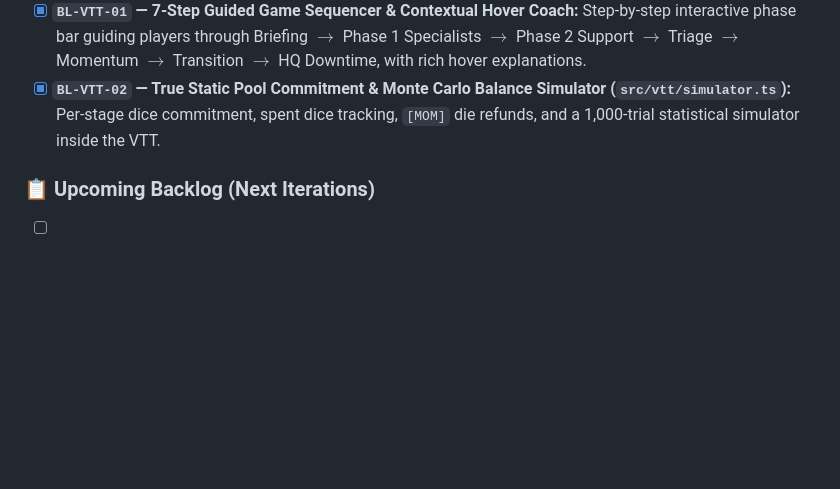
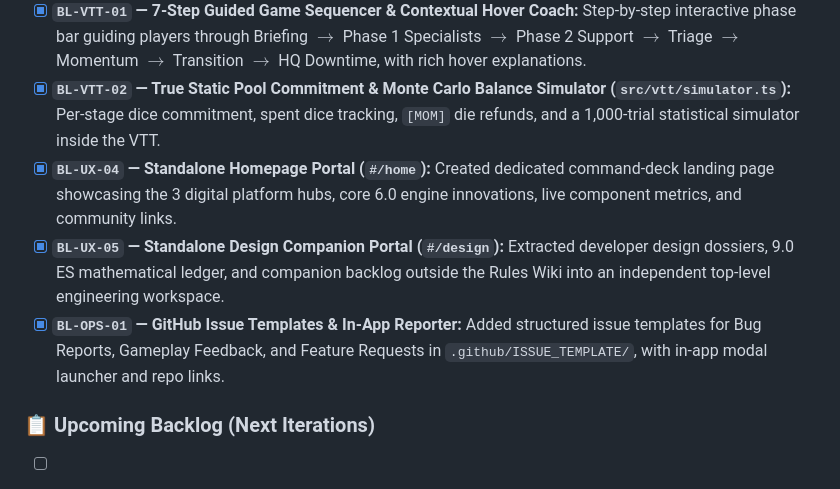
Before and after one commit to InbarRose/away-team-game, a Markdown page: BACKLOG.md, the part around the change. Rendered like a GitHub page; blank space fills up the shorter version.

```diff
--- a/BACKLOG.md
+++ b/BACKLOG.md
@@ -107,6 +107,9 @@ Using the new VTT Monte Carlo Simulator (`src/vtt/simulator.ts`), here are **4 b
 - [x] **`BL-UX-03` — Core Rulebook Clarity Pass (`/game/core/*.md`):** Added worked Examples of Play, callout boxes, timing clarifications, and diagram blueprints across all 8 chapters without changing any rules.
 - [x] **`BL-VTT-01` — 7-Step Guided Game Sequencer & Contextual Hover Coach:** Step-by-step interactive phase bar guiding players through Briefing $\rightarrow$ Phase 1 Specialists $\rightarrow$ Phase 2 Support $\rightarrow$ Triage $\rightarrow$ Momentum $\rightarrow$ Transition $\rightarrow$ HQ Downtime, with rich hover explanations.
 - [x] **`BL-VTT-02` — True Static Pool Commitment & Monte Carlo Balance Simulator (`src/vtt/simulator.ts`):** Per-stage dice commitment, spent dice tracking, `[MOM]` die refunds, and a 1,000-trial statistical simulator inside the VTT.
+- [x] **`BL-UX-04` — Standalone Homepage Portal (`#/home`):** Created dedicated command-deck landing page showcasing the 3 digital platform hubs, core 6.0 engine innovations, live component metrics, and community links.
+- [x] **`BL-UX-05` — Standalone Design Companion Portal (`#/design`):** Extracted developer design dossiers, 9.0 ES mathematical ledger, and companion backlog outside the Rules Wiki into an independent top-level engineering workspace.
+- [x] **`BL-OPS-01` — GitHub Issue Templates & In-App Reporter:** Added structured issue templates for Bug Reports, Gameplay Feedback, and Feature Requests in `.github/ISSUE_TEMPLATE/`, with in-app modal launcher and repo links.
 
 ### 📋 Upcoming Backlog (Next Iterations)
 - [ ] **`BL-VTT-03` — Interactive Political Deck & Secret Objective Dealer in VTT:** Deal 2 hidden Secret Objectives (keep 1) and draw 3 Open Agendas into active play inside the VTT state, with automatic `[VP]` scoring triggers when conditions are met.
```
Also changed, not shown: PROJECT_STATUS.md (+11 -0 lines).
